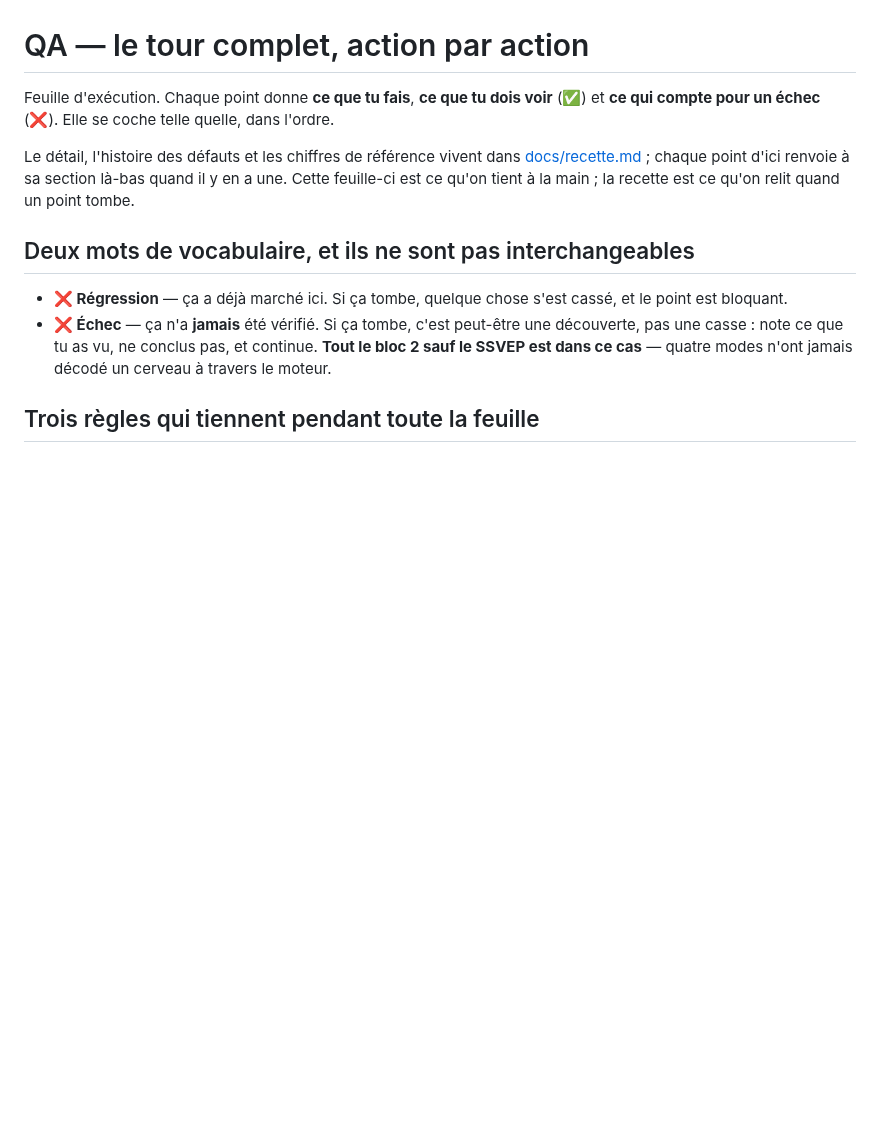
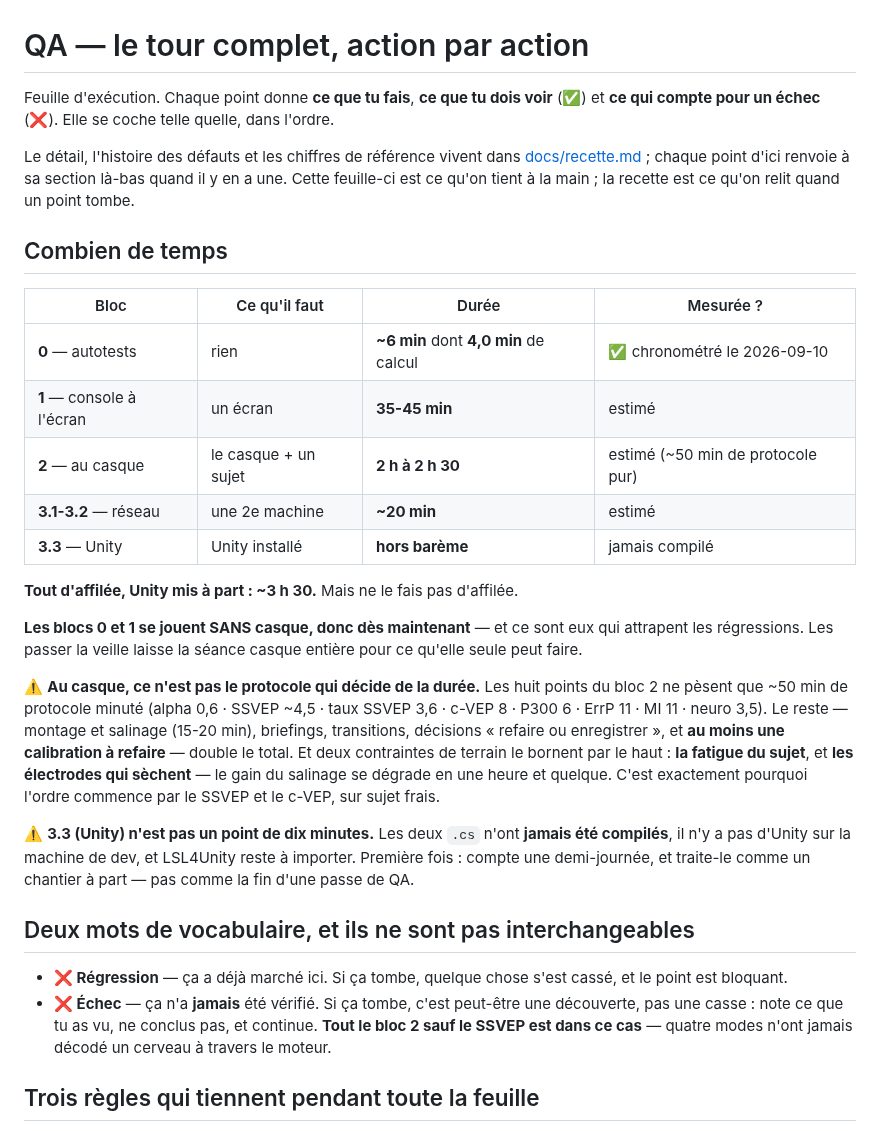
Before and after one commit to medkar/EEG_API_Unicorn, a Markdown page: docs/qa.md, the part around the change. GitHub-like rendering; blank space fills up the shorter version.

Commit message:
Put a duration table at the top of the QA sheet
Block 0 is measured, not guessed: 4.0 min of compute, timed command by
command. The rest is an estimate and says so.

The point the table is there to make: at the headset, the protocol is not
what sets the duration. The eight checks of block 2 are ~50 min of timed
protocol; mounting, saline, briefings, transitions and at least one
calibration to redo double it. Two field constraints cap it from above --
subject fatigue, and electrodes drying out, which is why the order starts
with SSVEP and c-VEP on a fresh subject.

Co-Authored-By: Claude Opus 5 (1M context) <noreply@anthropic.com>

```diff
--- a/docs/qa.md
+++ b/docs/qa.md
@@ -6,6 +6,33 @@ compte pour un échec** (❌). Elle se coche telle quelle, dans l'ordre.
 Le détail, l'histoire des défauts et les chiffres de référence vivent dans
 [docs/recette.md](recette.md) ; chaque point d'ici renvoie à sa section là-bas quand il y en a une.
 Cette feuille-ci est ce qu'on tient à la main ; la recette est ce qu'on relit quand un point tombe.
+
+## Combien de temps
+
+| Bloc | Ce qu'il faut | Durée | Mesurée ? |
+|---|---|---|---|
+| **0** — autotests | rien | **~6 min** dont **4,0 min** de calcul | ✅ chronométré le 2026-09-10 |
+| **1** — console à l'écran | un écran | **35-45 min** | estimé |
+| **2** — au casque | le casque + un sujet | **2 h à 2 h 30** | estimé (~50 min de protocole pur) |
+| **3.1-3.2** — réseau | une 2e machine | **~20 min** | estimé |
+| **3.3** — Unity | Unity installé | **hors barème** | jamais compilé |
+
+**Tout d'affilée, Unity mis à part : ~3 h 30.** Mais ne le fais pas d'affilée.
+
+**Les blocs 0 et 1 se jouent SANS casque, donc dès maintenant** — et ce sont eux qui attrapent les
+régressions. Les passer la veille laisse la séance casque entière pour ce qu'elle seule peut faire.
+
+⚠️ **Au casque, ce n'est pas le protocole qui décide de la durée.** Les huit points du bloc 2 ne
+pèsent que ~50 min de protocole minuté (alpha 0,6 · SSVEP ~4,5 · taux SSVEP 3,6 · c-VEP 8 · P300 6 ·
+ErrP 11 · MI 11 · neuro 3,5). Le reste — montage et salinage (15-20 min), briefings, transitions,
+décisions « refaire ou enregistrer », et **au moins une calibration à refaire** — double le total.
+Et deux contraintes de terrain le bornent par le haut : **la fatigue du sujet**, et **les électrodes
+qui sèchent** — le gain du salinage se dégrade en une heure et quelque. C'est exactement pourquoi
+l'ordre commence par le SSVEP et le c-VEP, sur sujet frais.
+
+⚠️ **3.3 (Unity) n'est pas un point de dix minutes.** Les deux `.cs` n'ont **jamais été compilés**,
+il n'y a pas d'Unity sur la machine de dev, et LSL4Unity reste à importer. Première fois : compte
+une demi-journée, et traite-le comme un chantier à part — pas comme la fin d'une passe de QA.
 
 ## Deux mots de vocabulaire, et ils ne sont pas interchangeables
 
```
